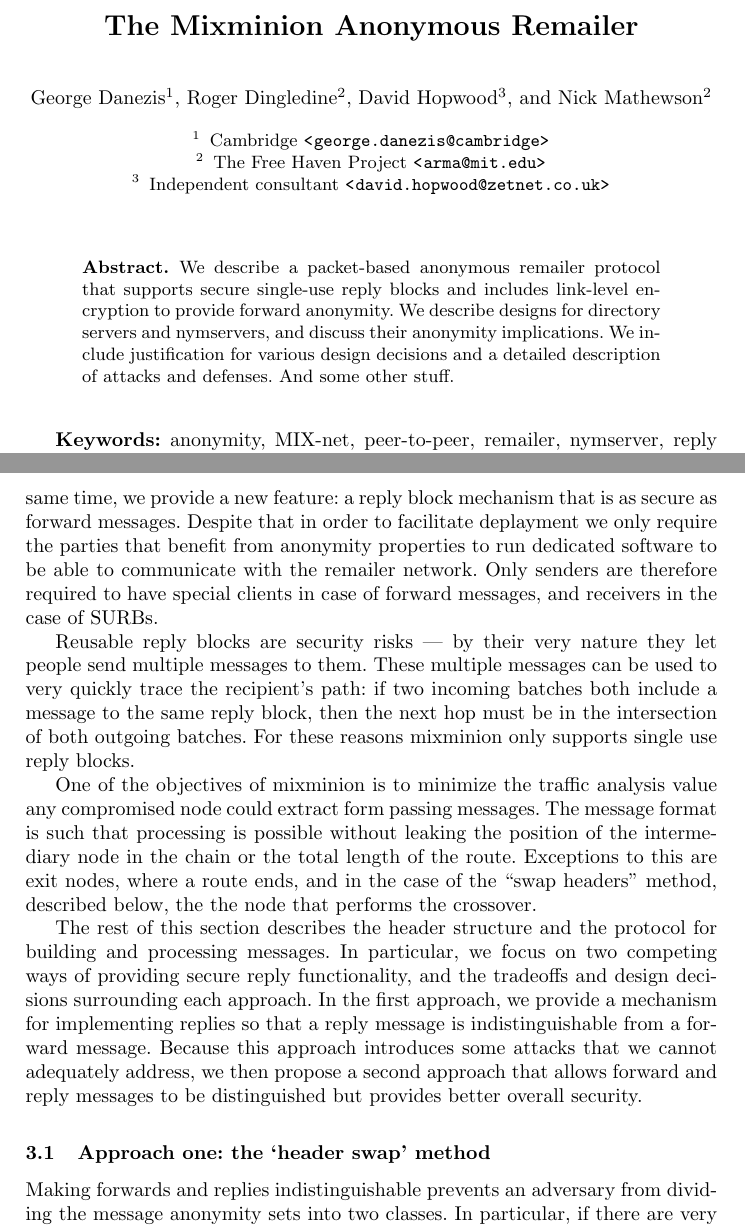
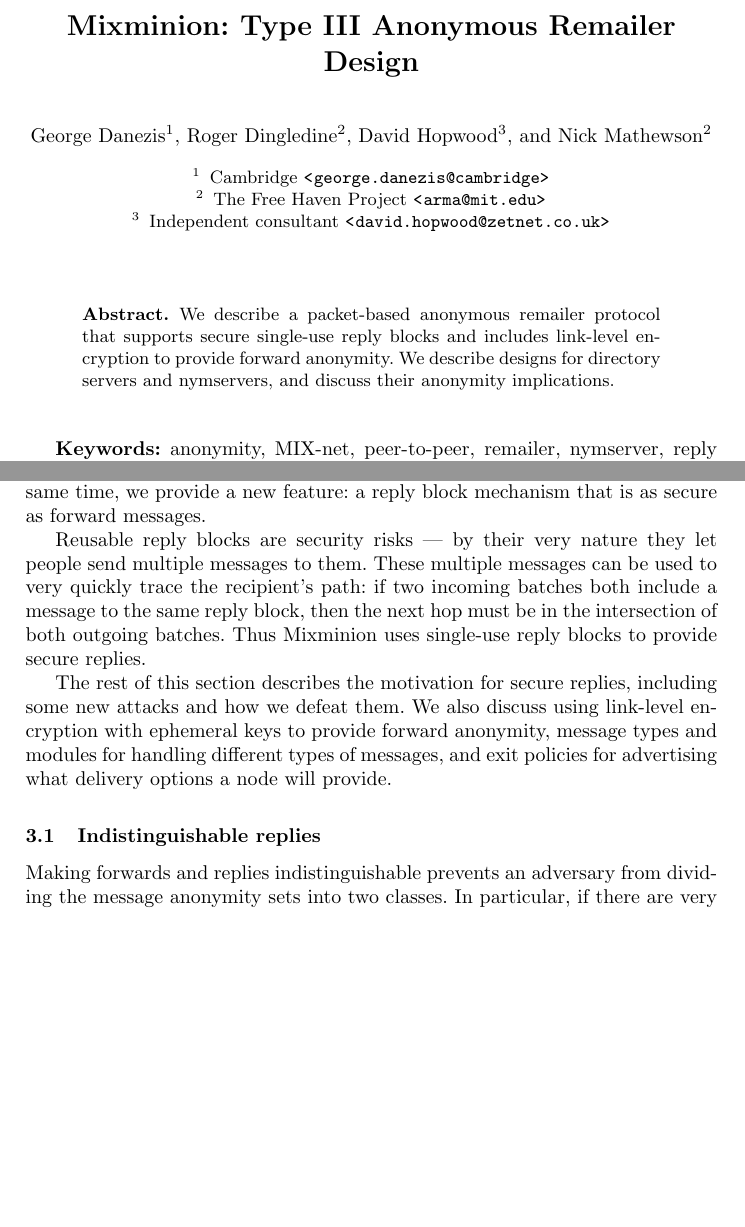
Before and after one commit to nmathewson/mixminion-doc, a LaTeX thesis (minion-design.tex): two parts of pages 1 and 4 of 14, joined at a grey line, cut at the place of the change, the shorter picture padded with empty space. Compiled offline with pdfLaTeX.

Commit message:
cleaner design overview
setting the stage for describing indistinguishable replies

```diff
--- a/minion-design.tex
+++ b/minion-design.tex
@@ -30,7 +29,7 @@
 %  \pdfpageheight=\the\paperheight
 %\fi
 
-\title{The Mixminion Anonymous Remailer}
+\title{Mixminion: Type III Anonymous Remailer Design}
 \author{George Danezis\inst{1} \and Roger Dingledine\inst{2} \and David Hopwood\inst{3}
         \and Nick Mathewson\inst{2}}
 \institute{Cambridge
@@ -50,9 +49,10 @@
 We describe a packet-based anonymous remailer protocol that supports
 secure single-use reply blocks and includes link-level encryption to provide
 forward anonymity. We describe designs for directory servers and nymservers,
-and discuss their anonymity implications. We include justification
-for various design decisions and a detailed description of attacks and
-defenses. And some other stuff.
+and discuss their anonymity implications.
+% We include justification
+%for various design decisions and a detailed description of attacks and
+%defenses. And some other stuff.
 
 \end{abstract}
 
@@ -223,42 +228,44 @@
+We choose to drop backward-compatibility with Mixmaster and the cypherpunk
 remailer systems, in order to provide a simple extensible design. At
 the same time, we provide a new feature: a reply block mechanism that
-is as secure as forward messages. Despite that in order to facilitate
-deplayment we only require the parties that benefit from anonymity
-properties to run dedicated software to be able to communicate with
-the remailer network. Only senders are therefore required to have special
-clients in case of forward messages, and receivers in the case of SURBs.
+is as secure as forward messages.
 
 Reusable reply blocks are security risks --- by their very nature they
 let people send multiple messages to them. These multiple messages can be
 used to very quickly trace the recipient's path: if two incoming batches
 both include a message to the same reply block, then the next hop must
-be in the intersection of both outgoing batches. For these reasons
-mixminion only supports single use reply blocks.
+be in the intersection of both outgoing batches.
+Thus Mixminion uses single-use reply blocks to provide secure replies.
 
-One of the objectives of mixminion is to minimize the traffic analysis
-value any compromised node could extract form passing messages. The
-message format is such that processing is possible without leaking the
-position of the intermediary node in the chain or the total length
-of the route. Exceptions to this are exit nodes, where a route ends,
-and in the case of the ``swap headers'' method, described below, the
-the node that performs the crossover.
+%%i will put this stuff later.
+%Parties that benefit from anonymity properties must run dedicated software
+%to be able to communicate with the remailer network; but other parties
+%do not.
+%Mixminion aims to minimize the traffic analysis value any compromised
+%node could extract from passing messages. The protocol doesn't leak
+%the position of the intermediary node in the chain or the total length
+%of the route. Exceptions to this are exit nodes, where a route ends,
+%and in the case of the ``swap headers'' method, described below, the
+%the node that performs the crossover.
 
-%Mixmaster solves the problem by not providing reply functionality,
-%and instead falling back on the less secure multiple-use reply blocks
-%provided by the type I remailer network.
+The rest of this section describes the motivation for secure replies,
+including some new attacks and how we defeat them. We also discuss using
+link-level encryption with ephemeral keys to provide forward anonymity,
+message types and modules for handling different types of messages, and
+exit policies for advertising what delivery options a node will provide.
 
-The rest of this section describes the header structure and the
-protocol for building and processing messages. In particular, we
-focus on two competing ways of providing secure reply functionality,
-and the tradeoffs and design decisions surrounding each approach. In
-the first approach, we provide a mechanism for implementing replies so
-that a reply message is indistinguishable from a forward message. Because this
-approach introduces some attacks that we cannot adequately address, we
-then propose a second approach that allows forward and reply messages
-to be distinguished but provides better overall security.
+%The rest of this section describes the header structure and the
+%protocol for building and processing messages. In particular, we
+%focus on two competing ways of providing secure reply functionality,
+%and the tradeoffs and design decisions surrounding each approach. In
+%the first approach, we provide a mechanism for implementing replies so
+%that a reply message is indistinguishable from a forward message. Because this
+%approach introduces some attacks that we cannot adequately address, we
+%then propose a second approach that allows forward and reply messages
+%to be distinguished but provides better overall security.
 
 
-\subsection{Approach one: the `header swap' method}
+\subsection{Indistinguishable replies}
 \label{subsec:header-swap}
 
 Making forwards and replies indistinguishable prevents an adversary from
```
Also changed, not shown: minion-design.tex (83 more changed lines).
